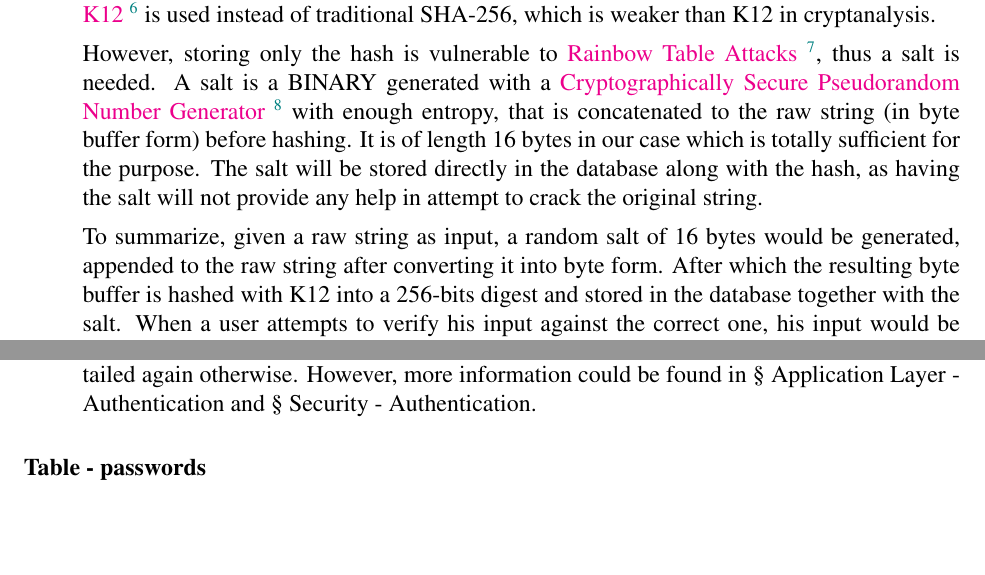
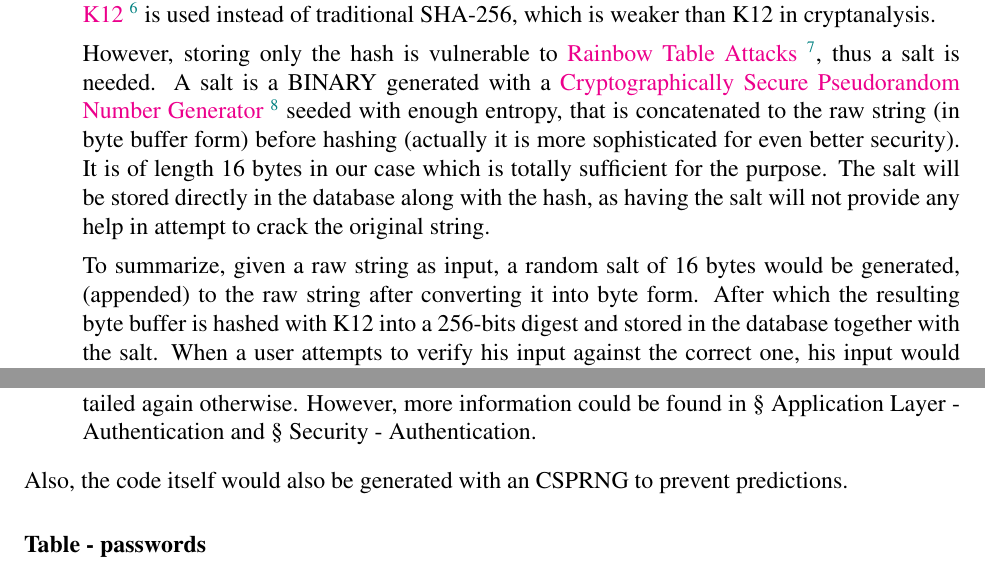
Before and after one commit to wavim/assignee, a LaTeX thesis (report/report.tex): two parts of page 12 of 23, joined at a grey line, cut so that both start at the same text, the shorter picture padded with empty space. Compiled offline with pdfLaTeX.

Commit message:
add details on authcode & hashing

```diff
--- a/report/report.tex
+++ b/report/report.tex
@@ -355,12 +355,13 @@ Upon user registration or log-in (contexts that require better authentication) a
 	      \href{https://en.wikipedia.org/wiki/Cryptographically_secure_pseudorandom_number_generator}{Cryptographically Secure Pseudorandom Number Generator}
 	      \footnote{Later abbreviated as CSPRNG.\n
 		      Refer to en.wikipedia.org/wiki/Cryptographically\_secure\_pseudorandom\_number\_generator.}
-	      with enough entropy, that is concatenated to the raw string (in byte buffer form) before hashing.
+	      seeded with enough entropy, that is concatenated to the raw string (in byte buffer form) before hashing
+	      (actually it is more sophisticated for even better security).
 	      It is of length 16 bytes in our case which is totally sufficient for the purpose.
 	      The salt will be stored directly in the database along with the hash,
 	      as having the salt will not provide any help in attempt to crack the original string.\n
 	      To summarize, given a raw string as input, a random salt of 16 bytes would be generated,
-	      appended to the raw string after converting it into byte form.
+	      (appended) to the raw string after converting it into byte form.
 	      After which the resulting byte buffer is hashed with K12 into a 256-bits digest and stored in the database together with the salt.
 	      When a user attempts to verify his input against the correct one,
 	      his input would be appended with the salt stored in the database and hashed with K12 again,
@@ -375,6 +376,7 @@ Upon user registration or log-in (contexts that require better authentication) a
 	      \S{} \hyperref[application-layer.implementation.authentication]{Application Layer - Authentication} and
 	      \S{} \hyperref[security.authentication]{Security - Authentication}.
 \end{itemize}
+Also, the code itself would also be generated with an CSPRNG to prevent predictions.
 
 \subsubsection{Table - passwords} \label{data-layer.design.user-system.passwords}
 \begin{itemize}
```
